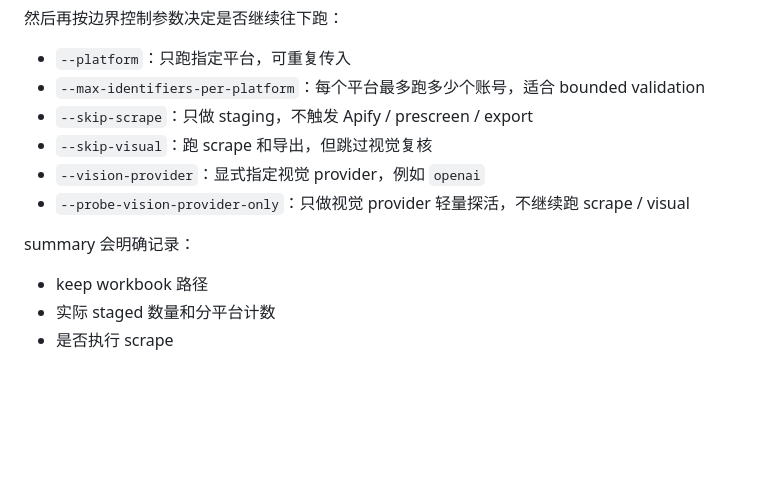
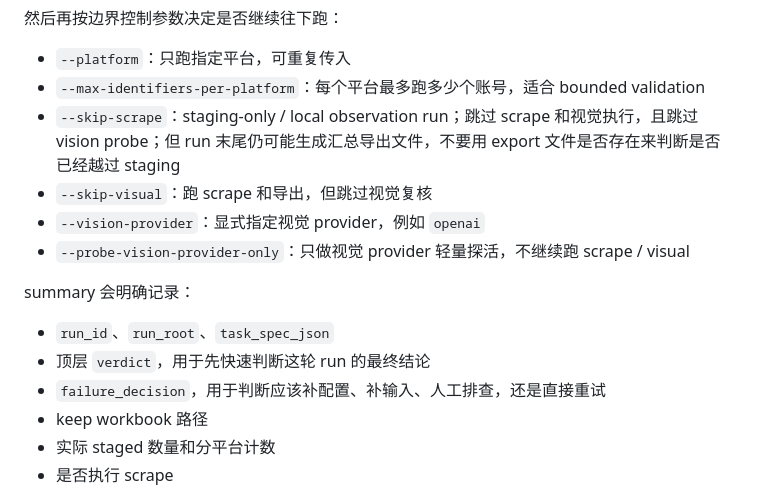
Before and after one commit to gifted-professor/global-creator-screening, a Markdown page: README.md, the part around the change. Rendered like a GitHub page; blank space fills up the shorter version.

```diff
--- a/README.md
+++ b/README.md
@@ -574,13 +574,16 @@ backend/.venv/bin/python scripts/run_keep_list_screening_pipeline.py \
 
 - `--platform`：只跑指定平台，可重复传入
 - `--max-identifiers-per-platform`：每个平台最多跑多少个账号，适合 bounded validation
-- `--skip-scrape`：只做 staging，不触发 Apify / prescreen / export
+- `--skip-scrape`：staging-only / local observation run；跳过 scrape 和视觉执行，且跳过 vision probe；但 run 末尾仍可能生成汇总导出文件，不要用 export 文件是否存在来判断是否已经越过 staging
 - `--skip-visual`：跑 scrape 和导出，但跳过视觉复核
 - `--vision-provider`：显式指定视觉 provider，例如 `openai`
 - `--probe-vision-provider-only`：只做视觉 provider 轻量探活，不继续跑 scrape / visual
 
 summary 会明确记录：
 
+- `run_id`、`run_root`、`task_spec_json`
+- 顶层 `verdict`，用于先快速判断这轮 run 的最终结论
+- `failure_decision`，用于判断应该补配置、补输入、人工排查，还是直接重试
 - keep workbook 路径
 - 实际 staged 数量和分平台计数
 - 是否执行 scrape
```
Also changed, not shown: SHARED_MAILBOX_POST_SYNC_CHAIN.md (+15 -0 lines), SKG_2026-04-01_SHARED_MAILBOX_POST_SYNC_RETRO.md (+5 -0 lines).
